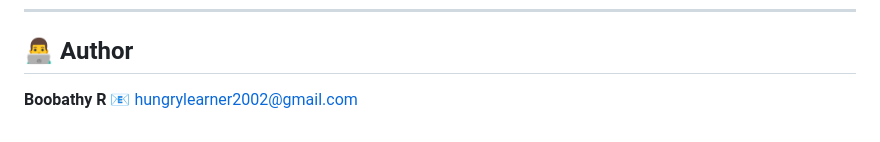
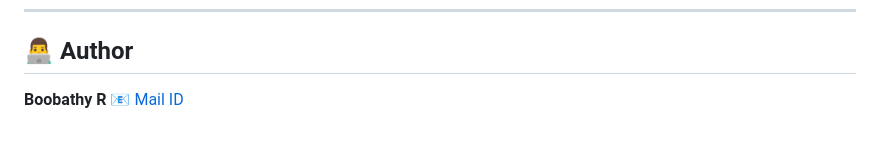
Before and after one commit to Boobathy13/Music-Player, a Markdown page: README.md, the part around the change. Drawn GitHub-style.

Commit message:
Update author email link in README

```diff
--- a/README.md
+++ b/README.md
@@ -113,4 +113,4 @@ This project is open-source and available under the **MIT License**.
 ## 👨‍💻 Author
 
 **Boobathy R**
-📧 [hungrylearner2002@gmail.com](mailto:hungrylearner2002@gmail.com)
+📧 [Mail ID](mailto:hungrylearner2002@gmail.com)
```
